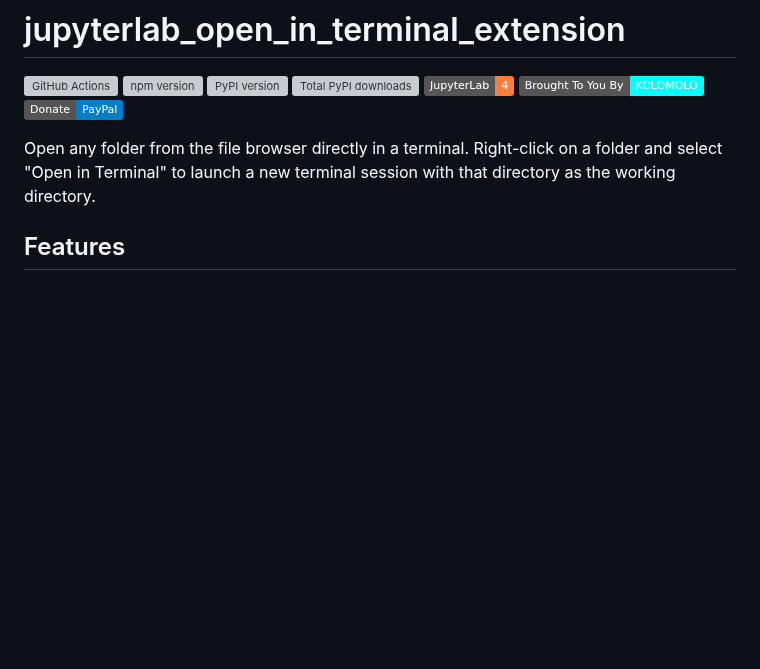
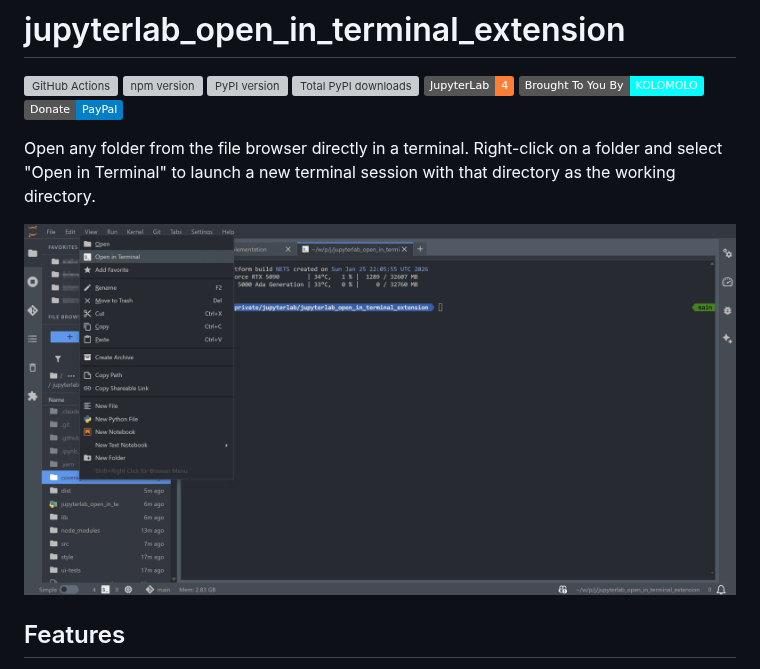
Before and after one commit to stellarshenson/jupyterlab_open_in_terminal_extension, a Markdown page: README.md, the part around the change. Drawn GitHub-style; pictures changed too: .resources/screenshot.png (added); badges without logos; blank space fills up the shorter version; grey boxes are pictures that could not be loaded.

Commit message:
docs: add screenshot to README

```diff
--- a/README.md
+++ b/README.md
@@ -9,6 +9,8 @@
 [![Donate PayPal](https://img.shields.io/badge/Donate-PayPal-blue?style=flat)](https://www.paypal.com/donate/?hosted_button_id=B4KPBJDLLXTSA)
 
 Open any folder from the file browser directly in a terminal. Right-click on a folder and select "Open in Terminal" to launch a new terminal session with that directory as the working directory.
+
+![Open in Terminal](.resources/screenshot.png)
 
 ## Features
 
```
